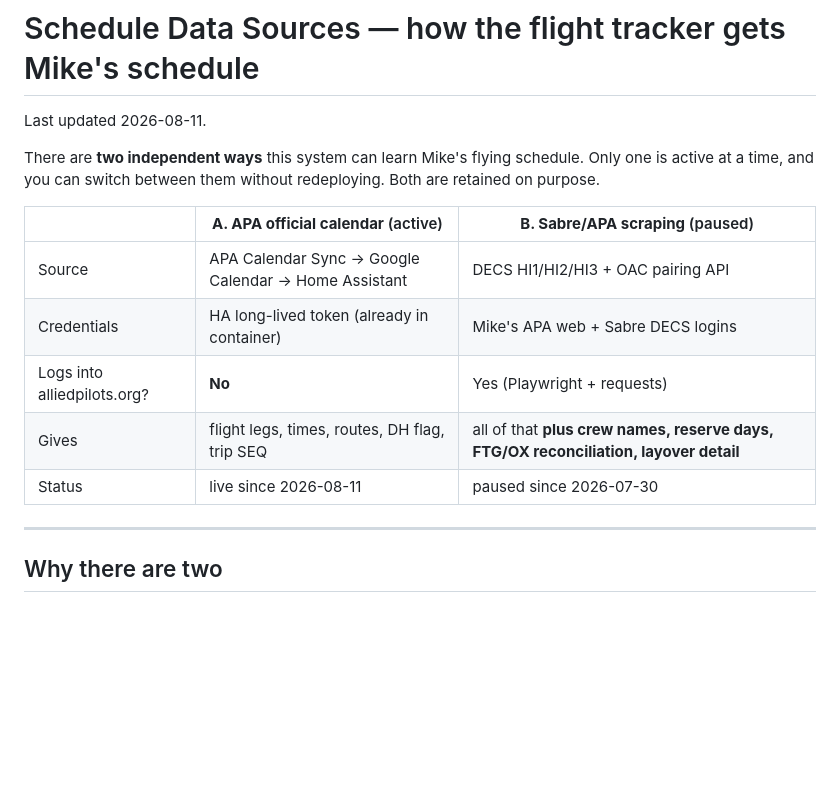
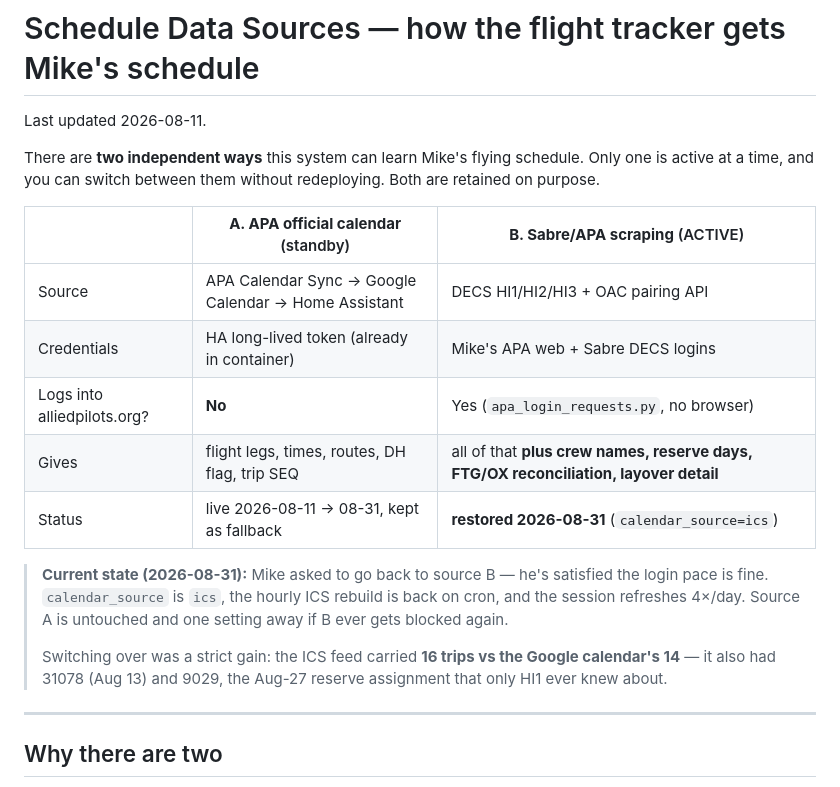
Before and after one commit to piranhawc/flight-tracker, a Markdown page: DATA-SOURCES.md, the part around one of its changes. Drawn GitHub-style; blank space fills up the shorter version.

```diff
--- a/DATA-SOURCES.md
+++ b/DATA-SOURCES.md
@@ -6,13 +6,22 @@ There are **two independent ways** this system can learn Mike's flying
 schedule. Only one is active at a time, and you can switch between them
 without redeploying. Both are retained on purpose.
 
-| | **A. APA official calendar** (active) | **B. Sabre/APA scraping** (paused) |
+| | **A. APA official calendar** (standby) | **B. Sabre/APA scraping** (ACTIVE) |
 |---|---|---|
 | Source | APA Calendar Sync → Google Calendar → Home Assistant | DECS HI1/HI2/HI3 + OAC pairing API |
 | Credentials | HA long-lived token (already in container) | Mike's APA web + Sabre DECS logins |
-| Logs into alliedpilots.org? | **No** | Yes (Playwright + requests) |
+| Logs into alliedpilots.org? | **No** | Yes (`apa_login_requests.py`, no browser) |
 | Gives | flight legs, times, routes, DH flag, trip SEQ | all of that **plus crew names, reserve days, FTG/OX reconciliation, layover detail** |
-| Status | live since 2026-08-11 | paused since 2026-07-30 |
+| Status | live 2026-08-11 → 08-31, kept as fallback | **restored 2026-08-31** (`calendar_source=ics`) |
+
+> **Current state (2026-08-31):** Mike asked to go back to source B — he's
+> satisfied the login pace is fine. `calendar_source` is `ics`, the hourly ICS
+> rebuild is back on cron, and the session refreshes 4×/day. Source A is
+> untouched and one setting away if B ever gets blocked again.
+>
+> Switching over was a strict gain: the ICS feed carried **16 trips vs the
+> Google calendar's 14** — it also had 31078 (Aug 13) and 9029, the Aug-27
+> reserve assignment that only HI1 ever knew about.
 
 ---
 
```
Also changed, not shown: other parts of DATA-SOURCES.md (+38 -11 lines).
